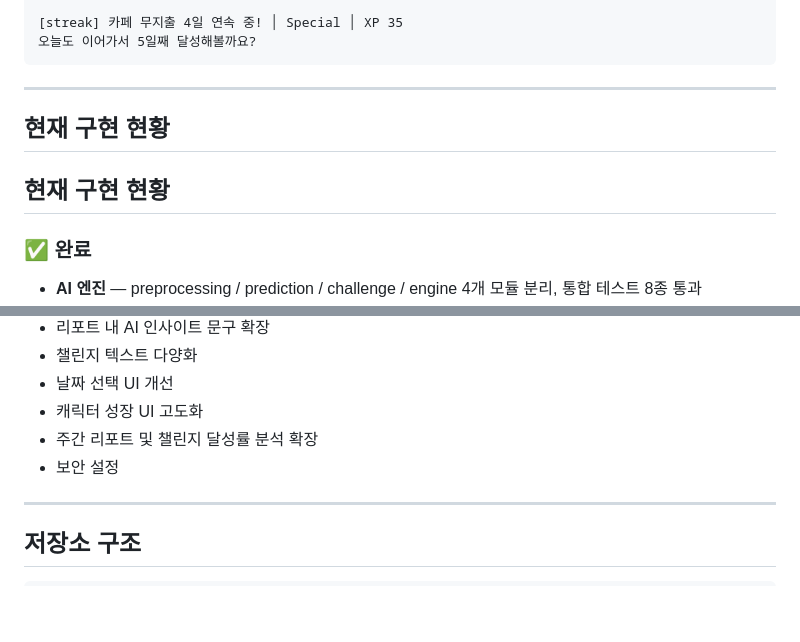
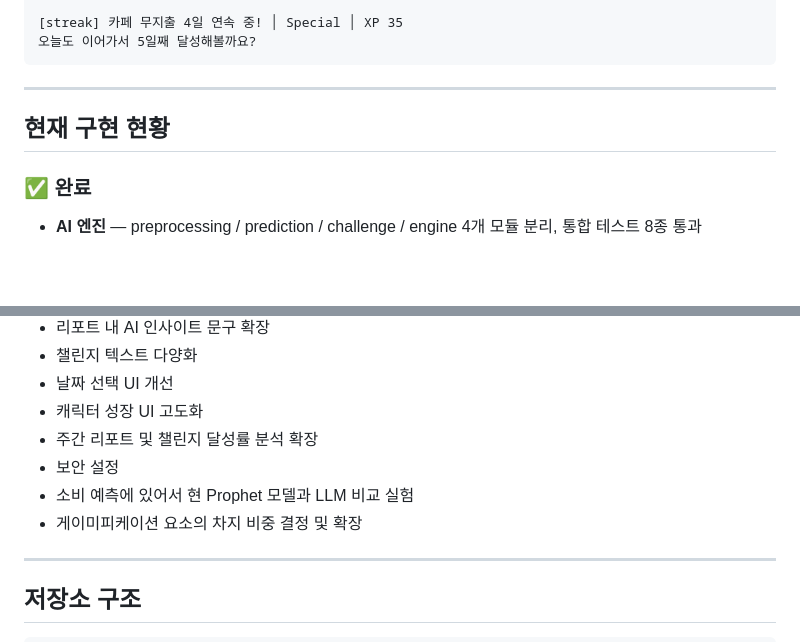
Before and after one commit to SPY-capstone-2026/SPY-capstoneREPO, a Markdown page: README.md, 2 parts joined by grey strips. Drawn GitHub-style; blank space fills up the shorter version.

Commit message:
[Update] Readme 업데이트
Removed duplicate section header and added new features to the current implementation status.

```diff
--- a/README.md
+++ b/README.md
@@ -136,8 +136,6 @@ MVP의 핵심은 **예측 기반 소비 코칭 엔진**입니다. AI 엔진은 4
 
 ## 현재 구현 현황
 
-## 현재 구현 현황
-
 ### ✅ 완료
 
 * **AI 엔진** — preprocessing / prediction / challenge / engine 4개 모듈 분리, 통합 테스트 8종 통과
@@ -170,6 +168,8 @@ MVP의 핵심은 **예측 기반 소비 코칭 엔진**입니다. AI 엔진은 4
 * 캐릭터 성장 UI 고도화
 * 주간 리포트 및 챌린지 달성률 분석 확장
 * 보안 설정
+* 소비 예측에 있어서 현 Prophet 모델과 LLM 비교 실험
+* 게이미피케이션 요소의 차지 비중 결정 및 확장
 
 
 ---
```
